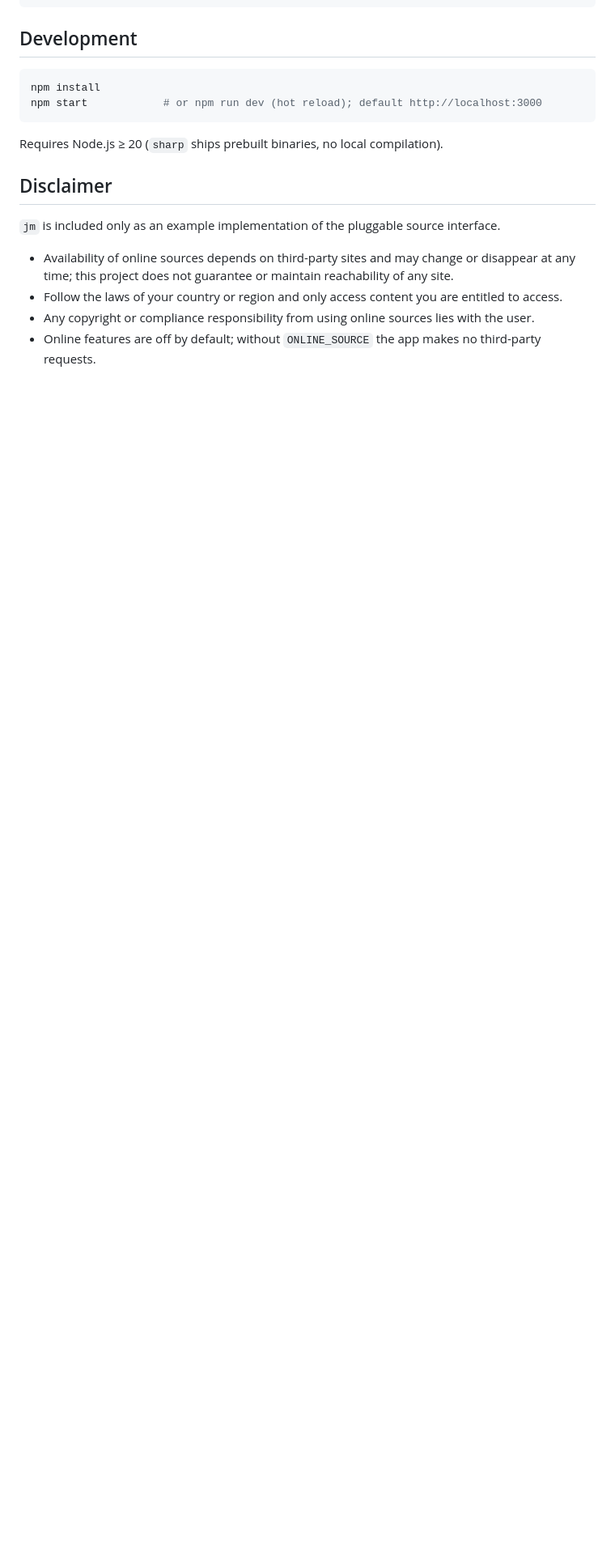
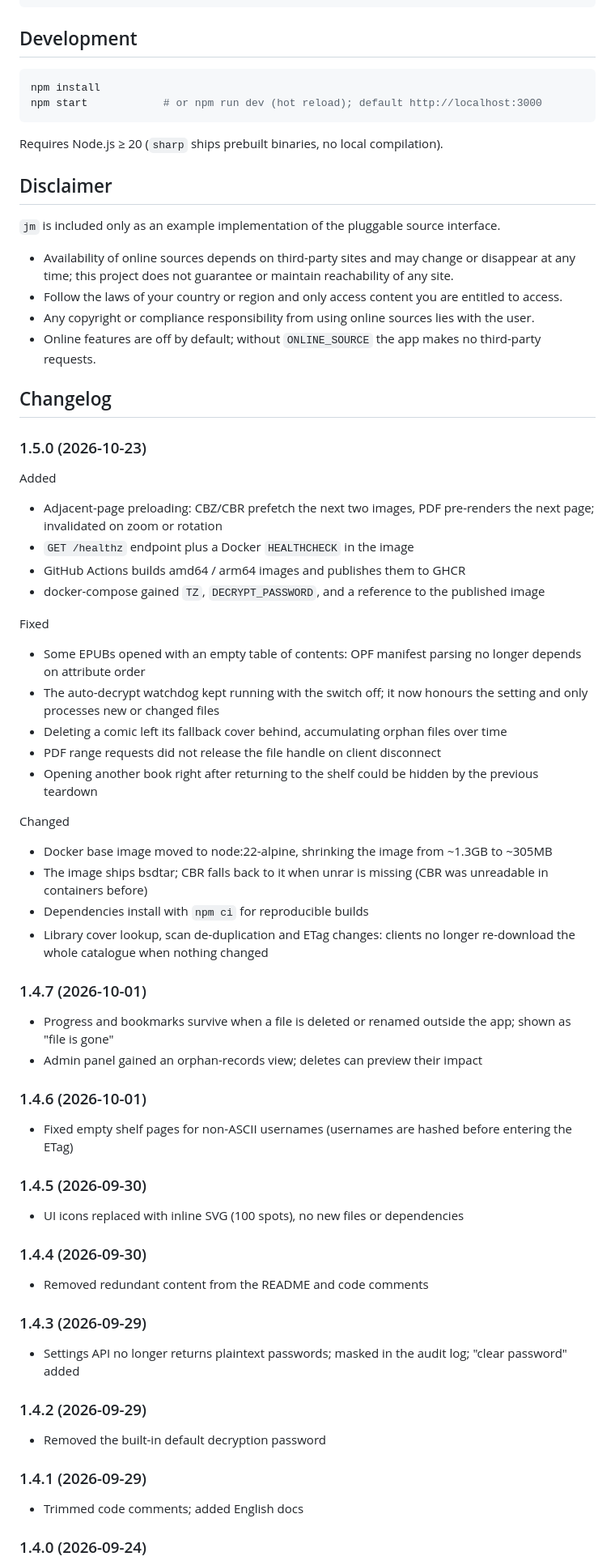
Before and after one commit to youjin-a-lihua/comic-reader, a Markdown page: README.en.md, the part around one of its changes. Shown at 81% size. Drawn GitHub-style; blank space fills up the shorter version.

Commit message:
docs: 恢复 README 中的更新记录
更新记录应当保留在 README 内（1.3.0 → 1.5.0，采用精简后的写法），
同时移除上一提交引入的独立 CHANGELOG.md，避免两处维护。

```diff
--- a/README.en.md
+++ b/README.en.md
@@ -119,3 +117,61 @@ Requires Node.js ≥ 20 (`sharp` ships prebuilt binaries, no local compilation).
 - Follow the laws of your country or region and only access content you are entitled to access.
 - Any copyright or compliance responsibility from using online sources lies with the user.
 - Online features are off by default; without `ONLINE_SOURCE` the app makes no third-party requests.
+
+## Changelog
+
+### 1.5.0 (2026-10-23)
+
+Added
+
+- Adjacent-page preloading: CBZ/CBR prefetch the next two images, PDF pre-renders the next page; invalidated on zoom or rotation
+- `GET /healthz` endpoint plus a Docker `HEALTHCHECK` in the image
+- GitHub Actions builds amd64 / arm64 images and publishes them to GHCR
+- docker-compose gained `TZ`, `DECRYPT_PASSWORD`, and a reference to the published image
+
+Fixed
+
+- Some EPUBs opened with an empty table of contents: OPF manifest parsing no longer depends on attribute order
+- The auto-decrypt watchdog kept running with the switch off; it now honours the setting and only processes new or changed files
+- Deleting a comic left its fallback cover behind, accumulating orphan files over time
+- PDF range requests did not release the file handle on client disconnect
+- Opening another book right after returning to the shelf could be hidden by the previous teardown
+
+Changed
+
+- Docker base image moved to node:22-alpine, shrinking the image from ~1.3GB to ~305MB
+- The image ships bsdtar; CBR falls back to it when unrar is missing (CBR was unreadable in containers before)
+- Dependencies install with `npm ci` for reproducible builds
+- Library cover lookup, scan de-duplication and ETag changes: clients no longer re-download the whole catalogue when nothing changed
+
+### 1.4.7 (2026-10-01)
+
+- Progress and bookmarks survive when a file is deleted or renamed outside the app; shown as "file is gone"
+- Admin panel gained an orphan-records view; deletes can preview their impact
+
+### 1.4.6 (2026-10-01)
+
+- Fixed empty shelf pages for non-ASCII usernames (usernames are hashed before entering the ETag)
+
+### 1.4.5 (2026-09-30)
+
+- UI icons replaced with inline SVG (100 spots), no new files or dependencies
+
+### 1.4.4 (2026-09-30)
+
+- Removed redundant content from the README and code comments
+
+### 1.4.3 (2026-09-29)
+
+- Settings API no longer returns plaintext passwords; masked in the audit log; "clear password" added
+
+### 1.4.2 (2026-09-29)
+
+- Removed the built-in default decryption password
+
+### 1.4.1 (2026-09-29)
+
+- Trimmed code comments; added English docs
+
+### 1.4.0 (2026-09-24)
+
```
Also changed, not shown: other parts of README.en.md (+9 -2 lines), CHANGELOG.md (deleted, +0 -101 lines), README.md (+67 -2 lines).
